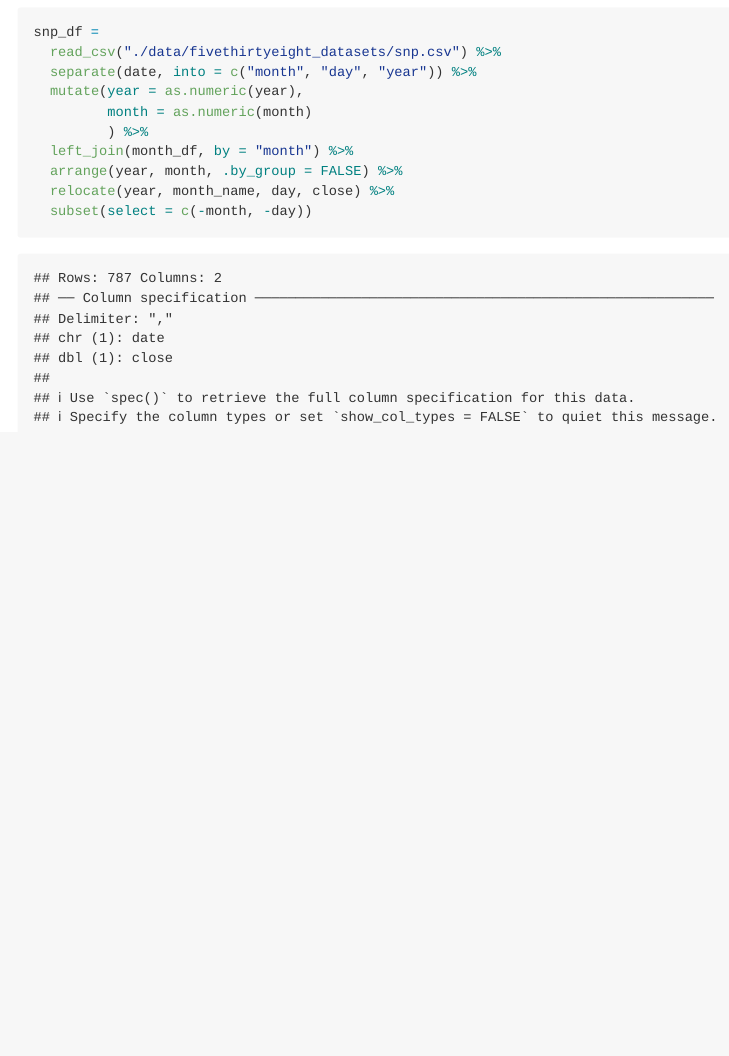
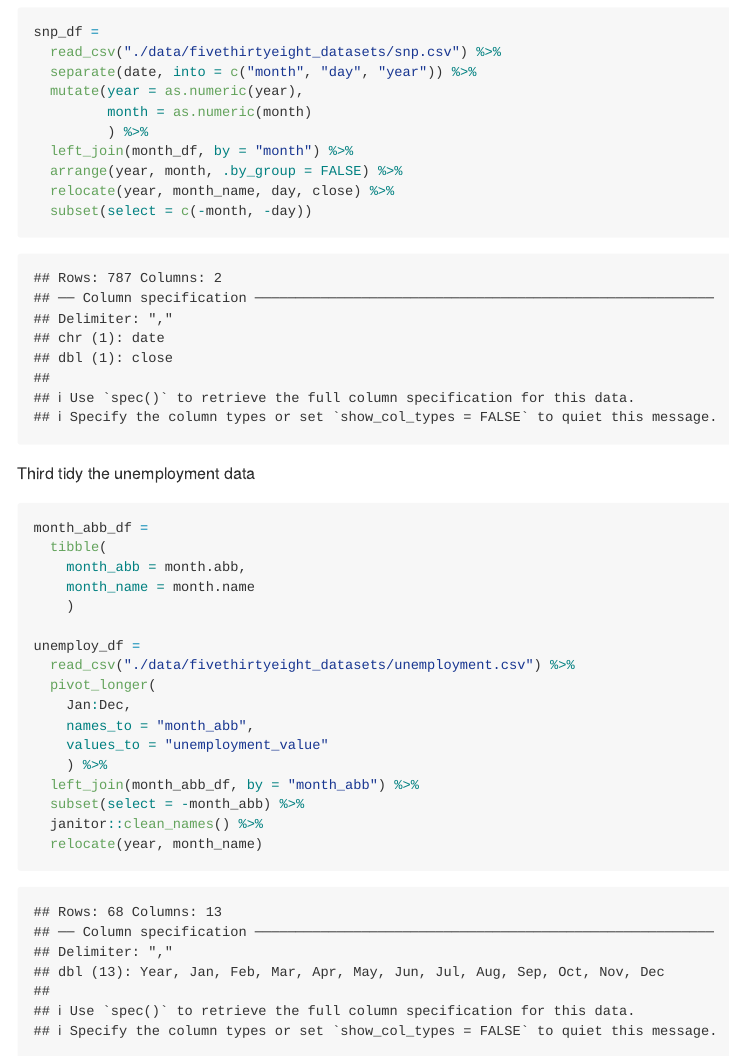
Before and after one commit to Yiming2020/p8105_hw2_yz3955, an R Markdown document (p8105_hw2_yz3955.Rmd): the page in a window 1100 px wide, from 3890 px down. Rendered offline with R 4.5, knitr and Pandoc, with nearby package versions; long lines of code are wrapped; column names are cleaned by a stand-in for the janitor package.

Commit message:
tidy the unemployment data so that it can be merged with the previous datasets

````diff
--- a/p8105_hw2_yz3955.Rmd
+++ b/p8105_hw2_yz3955.Rmd
@@ -155,3 +155,26 @@ snp_df =
   relocate(year, month_name, day, close) %>%
   subset(select = c(-month, -day))
 ```
+
+Third tidy the unemployment data
+
+```{r}
+month_abb_df =
+  tibble(
+    month_abb = month.abb,
+    month_name = month.name
+    )
+
+unemploy_df =
+  read_csv("./data/fivethirtyeight_datasets/unemployment.csv") %>%
+  pivot_longer(
+    Jan:Dec,
+    names_to = "month_abb",
+    values_to = "unemployment_value"
+    ) %>%
+  left_join(month_abb_df, by = "month_abb") %>%
+  subset(select = -month_abb) %>%
+  janitor::clean_names() %>%
+  relocate(year, month_name)
+
+```
````
Also changed, not shown: p8105_hw2_yz3955.md, p8105_hw2_yz3955.Rmd (4 more changed lines).
